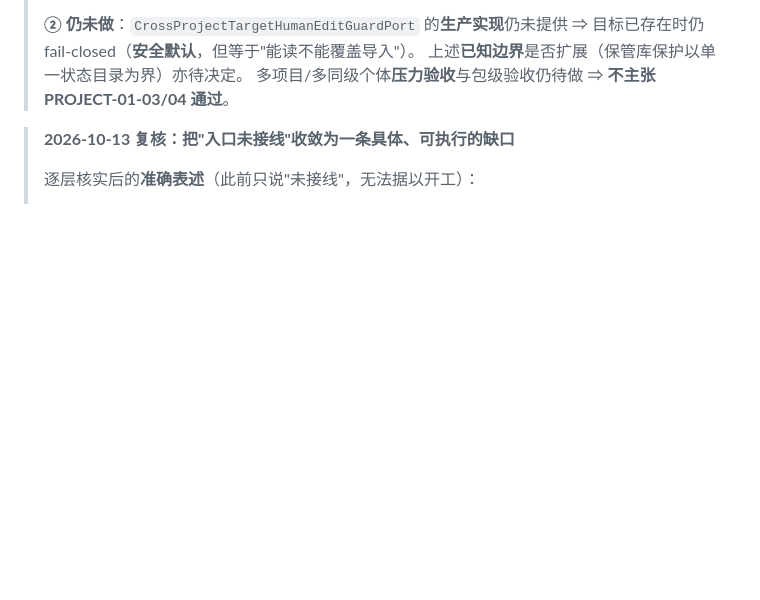
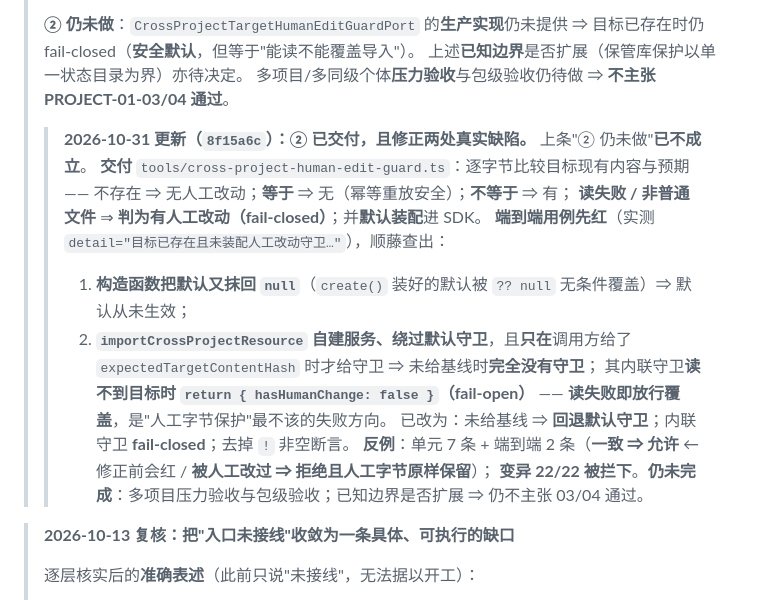
Before and after one commit to Darkhe55/Astarray, a Markdown page: docs/tasks/PROJECT01_ISOLATION_AND_CROSS_PROJECT_BORROWING_TASK_CARD.md, the part around the change. Rendered like a GitHub page; blank space fills up the shorter version.

Commit message:
docs(project-01): 记入人工改动守卫已交付并修正两处真实缺陷（8f15a6c）
- 上条'② 仍未做'已不成立，就地标注更新（不删旧记录，保留可追溯）；
- 写明两处缺陷：create() 默认被构造函数 ?? null 抹回；importCrossProjectResource
  自建服务绕过默认守卫且内联守卫 fail-open（读失败即放行覆盖）；
- 记录反例（单元 7 + 端到端 2）与变异 22/22；
- 仍未完成：多项目压力验收与包级验收、已知边界是否扩展 ⇒ 不主张 03/04 通过。

```diff
--- a/docs/tasks/PROJECT01_ISOLATION_AND_CROSS_PROJECT_BORROWING_TASK_CARD.md
+++ b/docs/tasks/PROJECT01_ISOLATION_AND_CROSS_PROJECT_BORROWING_TASK_CARD.md
@@ -169,6 +169,19 @@ Agent仅接收不透明授权引用和公开范围说明，不接收可外传的
 > ⇒ 目标已存在时仍 fail-closed（**安全默认**，但等于"能读不能覆盖导入"）。
 > 上述**已知边界**是否扩展（保管库保护以单一状态目录为界）亦待决定。
 > 多项目/多同级个体**压力验收**与包级验收仍待做 ⇒ **不主张 PROJECT-01-03/04 通过**。
+> > **2026-10-31 更新（`8f15a6c`）：② 已交付，且修正两处真实缺陷。** 上条"② 仍未做"**已不成立**。
+> > **交付** `tools/cross-project-human-edit-guard.ts`：逐字节比较目标现有内容与预期 ——
+> > 不存在 ⇒ 无人工改动；**等于** ⇒ 无（幂等重放安全）；**不等于** ⇒ 有；
+> > **读失败 / 非普通文件** ⇒ **判为有人工改动（fail-closed）**；并**默认装配**进 SDK。
+> > **端到端用例先红**（实测 `detail="目标已存在且未装配人工改动守卫…"`），顺藤查出：
+> > 1. **构造函数把默认又抹回 `null`**（`create()` 装好的默认被 `?? null` 无条件覆盖）⇒ 默认从未生效；
+> > 2. **`importCrossProjectResource` 自建服务、绕过默认守卫**，且**只在**调用方给了
+> >    `expectedTargetContentHash` 时才给守卫 ⇒ 未给基线时**完全没有守卫**；
+> >    其内联守卫**读不到目标时 `return { hasHumanChange: false }`（fail-open）** ——
+> >    **读失败即放行覆盖**，是"人工字节保护"最不该的失败方向。
+> >    已改为：未给基线 ⇒ **回退默认守卫**；内联守卫 **fail-closed**；去掉 `!` 非空断言。
+> > **反例**：单元 7 条 + 端到端 2 条（**一致 ⇒ 允许** ← 修正前会红 / **被人工改过 ⇒ 拒绝且人工字节原样保留**）；
+> > **变异 22/22 被拦下**。**仍未完成**：多项目压力验收与包级验收；已知边界是否扩展 ⇒ 仍不主张 03/04 通过。
 
 
 > **2026-10-13 复核：把"入口未接线"收敛为一条具体、可执行的缺口**
```
